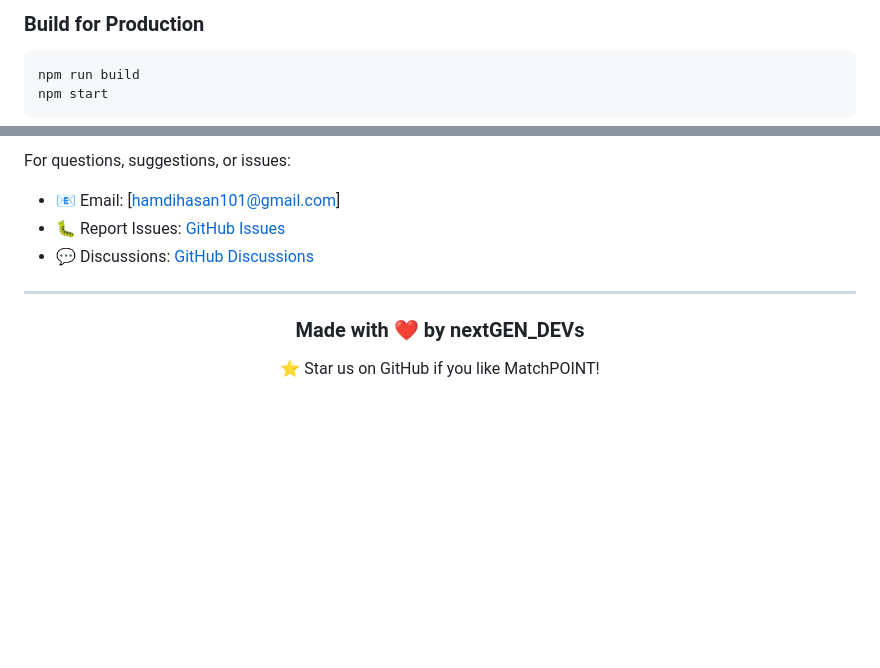
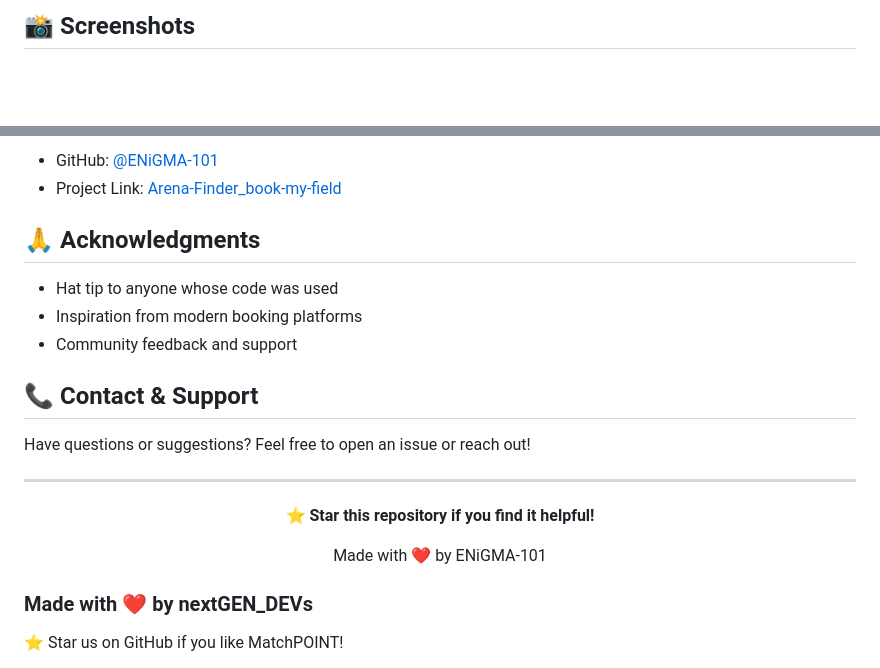
Before and after one commit to ENiGMA-101/Match-Point_turf-booking-system, a Markdown page: README.md, 2 parts joined by grey strips. GitHub-like rendering; blank space fills up the shorter version.

````diff
--- a/README.md
+++ b/README.md
@@ -87,7 +62,3 @@ _Coming Soon_ - Live demo link and screenshots will be added here
 
-### Build for Production
-```bash
-npm run build
-npm start
-```
+## 📸 Screenshots
 
@@ -223,12 +101,26 @@ This project is part of a Software Engineering Lab course and is open for educat
 
-For questions, suggestions, or issues:
-- 📧 Email: [hamdihasan101@gmail.com]
-- 🐛 Report Issues: [GitHub Issues](https://github.com/ENiGMA-101/Match-Point_turf-booking-system/issues)
-- 💬 Discussions: [GitHub Discussions](https://github.com/ENiGMA-101/Match-Point_turf-booking-system/discussions)
+- GitHub: [@ENiGMA-101](https://github.com/ENiGMA-101)
+- Project Link: [Arena-Finder_book-my-field](https://github.com/ENiGMA-101/Arena-Finder_book-my-field)
+
+## 🙏 Acknowledgments
+
+- Hat tip to anyone whose code was used
+- Inspiration from modern booking platforms
+- Community feedback and support
+
+## 📞 Contact & Support
+
+Have questions or suggestions? Feel free to open an issue or reach out!
 
 ---
 
 <div align="center">
+
+**⭐ Star this repository if you find it helpful!**
+
+Made with ❤️ by ENiGMA-101
+
+</div>
 
 ### Made with ❤️ by nextGEN_DEVs
 
````
Also changed, not shown: other parts of README.md (+53 -171 lines).
